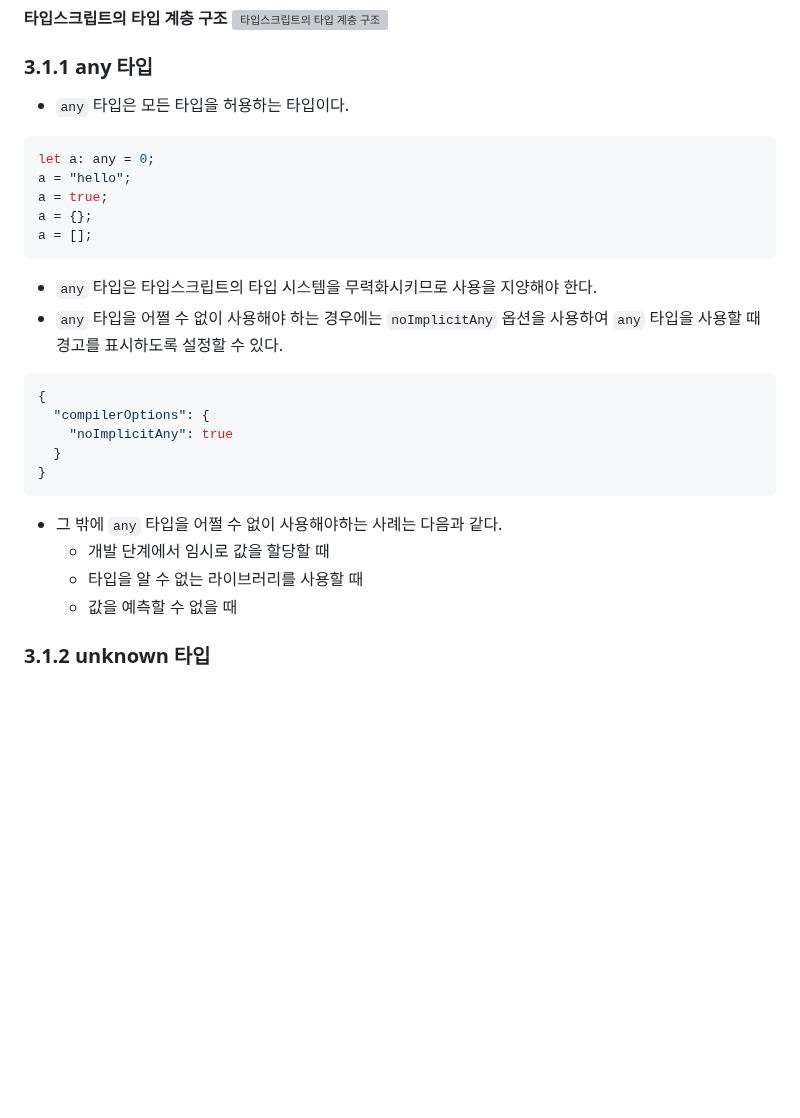
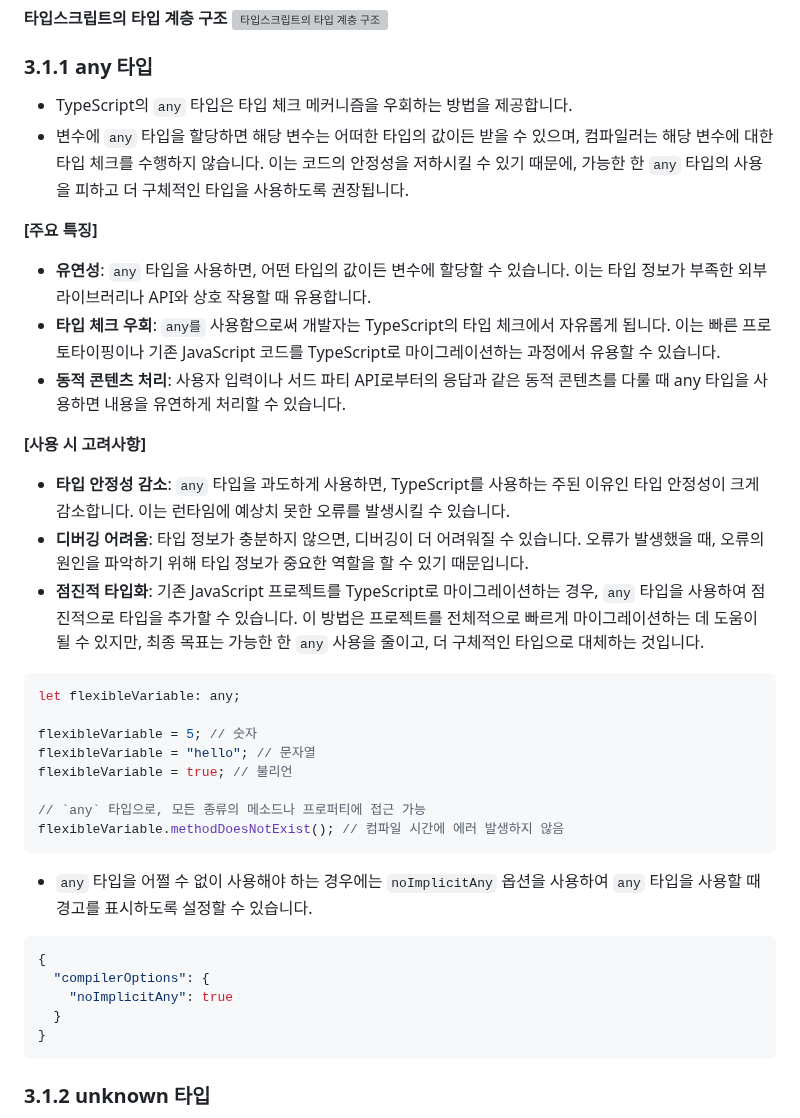
Before and after one commit to functionBee/study-ts-deepdive, a Markdown page: [STUDY] Woowahan Typescript with React/chapter3.md, the part around the change. Rendered like a GitHub page; blank space fills up the shorter version; grey boxes are pictures that could not be loaded.

Commit message:
update: Refactor any type explanation in chapter3.md

````diff
--- a/[STUDY] Woowahan Typescript with React/chapter3.md
+++ b/[STUDY] Woowahan Typescript with React/chapter3.md
@@ -34,18 +34,32 @@
 
 ### 3.1.1 any 타입
 
-- `any` 타입은 모든 타입을 허용하는 타입이다.
+- TypeScript의 `any` 타입은 타입 체크 메커니즘을 우회하는 방법을 제공합니다.
+- 변수에 `any` 타입을 할당하면 해당 변수는 어떠한 타입의 값이든 받을 수 있으며, 컴파일러는 해당 변수에 대한 타입 체크를 수행하지 않습니다.
+  이는 코드의 안정성을 저하시킬 수 있기 때문에, 가능한 한 `any` 타입의 사용을 피하고 더 구체적인 타입을 사용하도록 권장됩니다.
+
+**[주요 특징]**
+- **유연성**: `any` 타입을 사용하면, 어떤 타입의 값이든 변수에 할당할 수 있습니다. 이는 타입 정보가 부족한 외부 라이브러리나 API와 상호 작용할 때 유용합니다.
+- **타입 체크 우회**: `any를` 사용함으로써 개발자는 TypeScript의 타입 체크에서 자유롭게 됩니다. 이는 빠른 프로토타이핑이나 기존 JavaScript 코드를 TypeScript로 마이그레이션하는 과정에서 유용할 수 있습니다.
+- **동적 콘텐츠 처리**: 사용자 입력이나 서드 파티 API로부터의 응답과 같은 동적 콘텐츠를 다룰 때 any 타입을 사용하면 내용을 유연하게 처리할 수 있습니다.
+
+**[사용 시 고려사항]**
+- **타입 안정성 감소**: `any` 타입을 과도하게 사용하면, TypeScript를 사용하는 주된 이유인 타입 안정성이 크게 감소합니다. 이는 런타임에 예상치 못한 오류를 발생시킬 수 있습니다.
+- **디버깅 어려움**: 타입 정보가 충분하지 않으면, 디버깅이 더 어려워질 수 있습니다. 오류가 발생했을 때, 오류의 원인을 파악하기 위해 타입 정보가 중요한 역할을 할 수 있기 때문입니다.
+- **점진적 타입화**: 기존 JavaScript 프로젝트를 TypeScript로 마이그레이션하는 경우, `any` 타입을 사용하여 점진적으로 타입을 추가할 수 있습니다. 이 방법은 프로젝트를 전체적으로 빠르게 마이그레이션하는 데 도움이 될 수 있지만, 최종 목표는 가능한 한 `any` 사용을 줄이고, 더 구체적인 타입으로 대체하는 것입니다.
 
 ```typescript
-let a: any = 0;
-a = "hello";
-a = true;
-a = {};
-a = [];
+let flexibleVariable: any;
+
+flexibleVariable = 5; // 숫자
+flexibleVariable = "hello"; // 문자열
+flexibleVariable = true; // 불리언
+
+// `any` 타입으로, 모든 종류의 메소드나 프로퍼티에 접근 가능
+flexibleVariable.methodDoesNotExist(); // 컴파일 시간에 에러 발생하지 않음
 ```
 
-- `any` 타입은 타입스크립트의 타입 시스템을 무력화시키므로 사용을 지양해야 한다.
-- `any` 타입을 어쩔 수 없이 사용해야 하는 경우에는 `noImplicitAny` 옵션을 사용하여 `any` 타입을 사용할 때 경고를 표시하도록 설정할 수 있다.
+- `any` 타입을 어쩔 수 없이 사용해야 하는 경우에는 `noImplicitAny` 옵션을 사용하여 `any` 타입을 사용할 때 경고를 표시하도록 설정할 수 있습니다.
 
 ```json
 {
@@ -55,10 +69,6 @@ a = [];
 }
 ```
 
-- 그 밖에 `any` 타입을 어쩔 수 없이 사용해야하는 사례는 다음과 같다.
-  - 개발 단계에서 임시로 값을 할당할 때
-  - 타입을 알 수 없는 라이브러리를 사용할 때
-  - 값을 예측할 수 없을 때
 
 ### 3.1.2 unknown 타입
 
````
